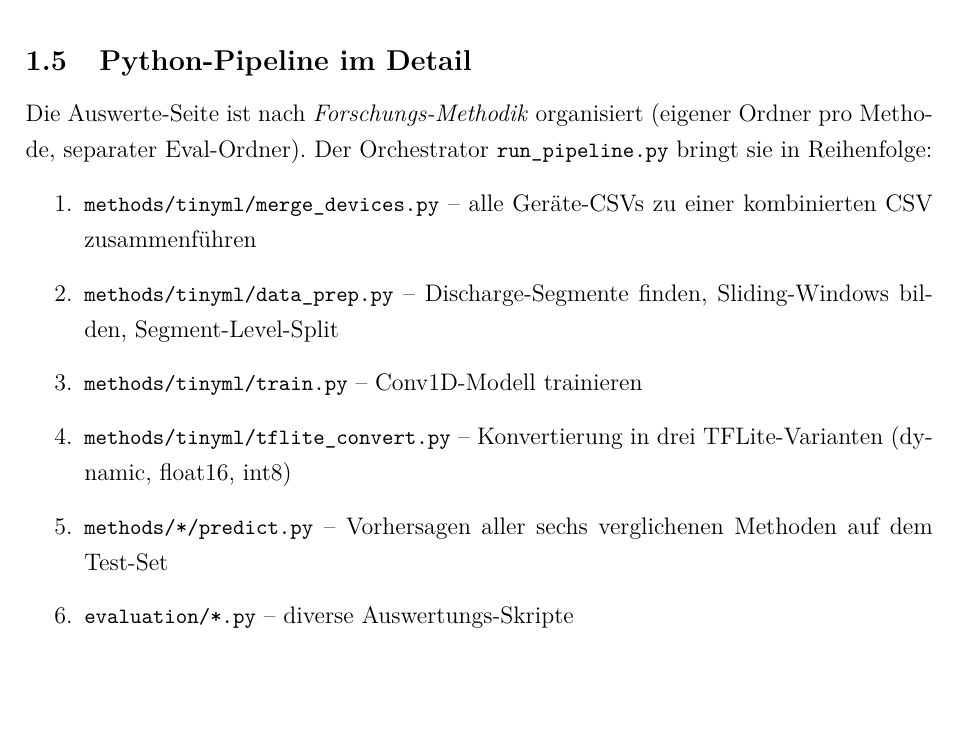
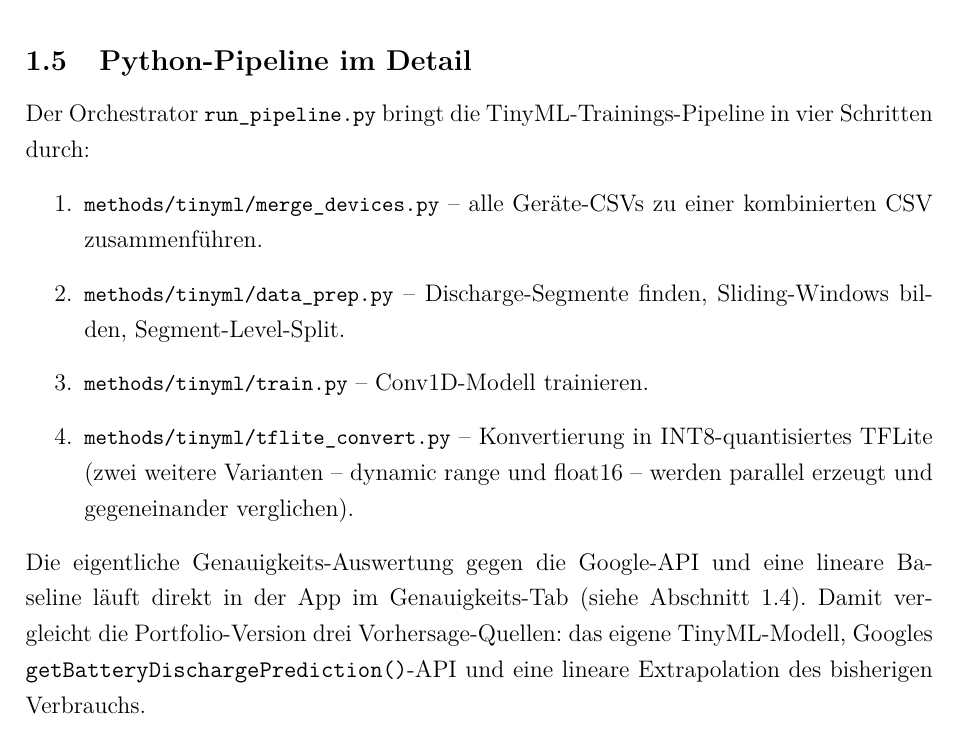
Before and after one commit to Keno-fsdf/HandyUsageRepo, a LaTeX document (portfolio/main.tex): part of page 24 of 48, cut so that both start at the same text, the shorter picture padded with empty space. Compiled offline with pdfLaTeX.

Commit message:
1.5 Python-Pipeline: trim to TinyML-only path + 3-way comparison
The previous version mentioned 'sechs verglichene Methoden' and
'Forschungs-Methodik organisiert (eigener Ordner pro Methode)' --
both inherited from the paper's 6-method benchmark architecture
(TinyML, RandomForest, MeanPredictor, Linear, ExponentialFit,
Google-API). That clashes with the rest of the portfolio, which
consistently tells a 3-way comparison story (own TinyML vs Google-API
vs linear baseline) -- USP section, accuracy tab, architecture
diagram all assume 3 sources.

Reworked:
- Drop the 'Forschungs-Methodik' framing sentence.
- Reduce from 6 enumerated steps to 4: the four TinyML-only stages
  (merge / data_prep / train / tflite_convert).
- Replaced step 5 ('predict aller sechs Methoden') and step 6
  ('diverse Auswertungs-Skripte') with a follow-up paragraph that
  explicitly names the 3-way comparison (own TinyML, Google's
  getBatteryDischargePrediction, linear baseline) and points to
  section 1.4 where the user can see it.

The full 6-method comparison still lives in the separate paper; it
just no longer leaks into the portfolio.

Co-Authored-By: Claude <noreply@anthropic.com>

```diff
--- a/portfolio/main.tex
+++ b/portfolio/main.tex
@@ -785,22 +785,28 @@ Die folgenden Punkte fassen die zentralen UI-Eigenschaften zusammen:
 
 \subsection{Python-Pipeline im Detail}
 
-Die Auswerte-Seite ist nach \emph{Forschungs-Methodik} organisiert
-(eigener Ordner pro Methode, separater Eval-Ordner). Der Orchestrator
-\datei{run\_pipeline.py} bringt sie in Reihenfolge:
+Der Orchestrator \datei{run\_pipeline.py} bringt die
+TinyML-Trainings-Pipeline in vier Schritten durch:
 
 \begin{enumerate}
-\item \datei{methods/tinyml/merge\_devices.py} -- alle Geräte-CSVs zu
-  einer kombinierten CSV zusammenführen
+\item \datei{methods/tinyml/merge\_devices.py} -- alle Geräte-CSVs
+  zu einer kombinierten CSV zusammenführen.
 \item \datei{methods/tinyml/data\_prep.py} -- Discharge-Segmente
-  finden, Sliding-Windows bilden, Segment-Level-Split
-\item \datei{methods/tinyml/train.py} -- Conv1D-Modell trainieren
+  finden, Sliding-Windows bilden, Segment-Level-Split.
+\item \datei{methods/tinyml/train.py} -- Conv1D-Modell trainieren.
 \item \datei{methods/tinyml/tflite\_convert.py} -- Konvertierung in
-  drei TFLite-Varianten (dynamic, float16, int8)
-\item \datei{methods/*/predict.py} -- Vorhersagen aller sechs
-  verglichenen Methoden auf dem Test-Set
-\item \datei{evaluation/*.py} -- diverse Auswertungs-Skripte
+  INT8-quantisiertes TFLite (zwei weitere Varianten -- dynamic
+  range und float16 -- werden parallel erzeugt und gegeneinander
+  verglichen).
 \end{enumerate}
+
+Die eigentliche Genauigkeits-Auswertung gegen die Google-API und
+eine lineare Baseline läuft direkt in der App im
+Genauigkeits-Tab (siehe Abschnitt~\ref{sec:bedienung}). Damit
+vergleicht die Portfolio-Version drei Vorhersage-Quellen:
+das eigene TinyML-Modell, Googles
+\code{getBatteryDischargePrediction()}-API und eine lineare
+Extrapolation des bisherigen Verbrauchs.
 
 \newpage
 
```
Also changed, not shown: portfolio/main.pdf.
